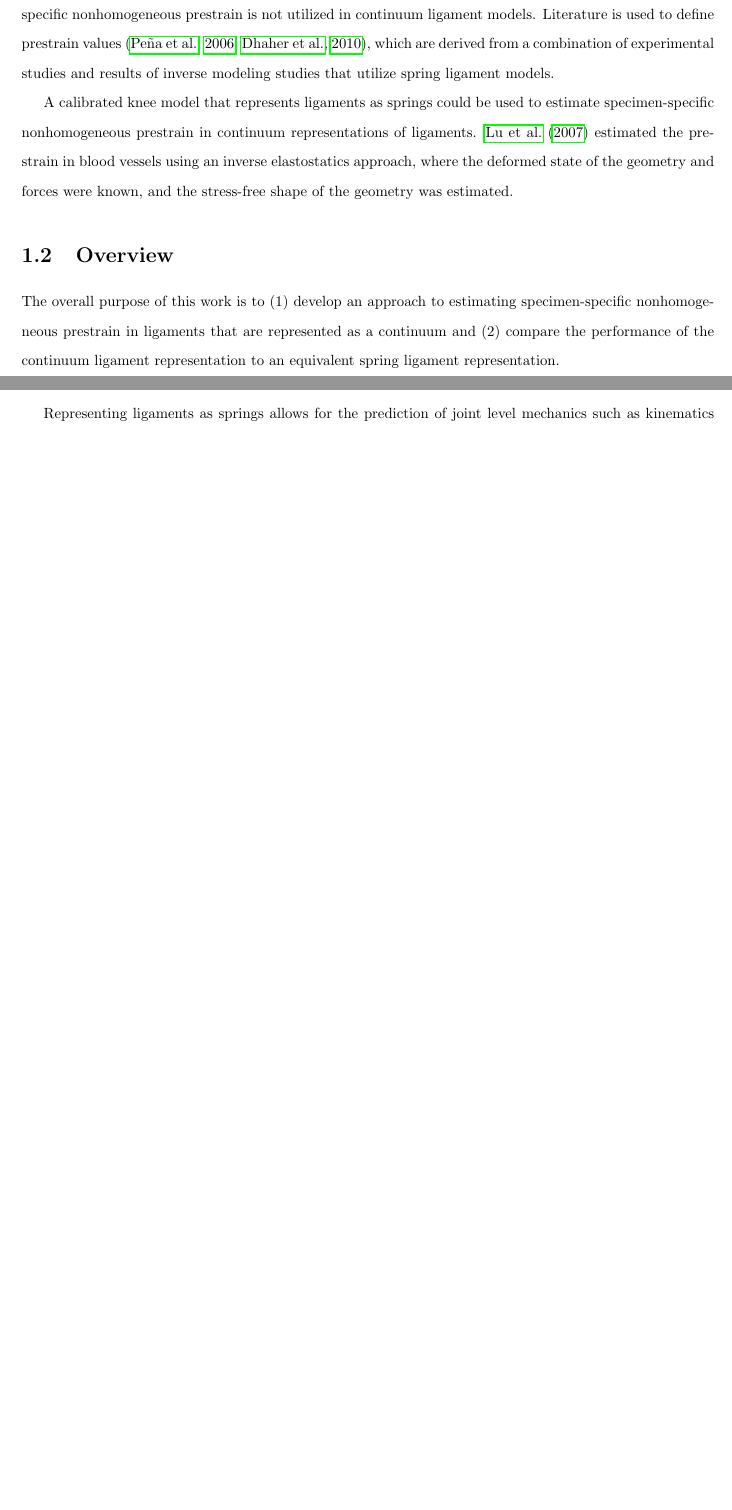
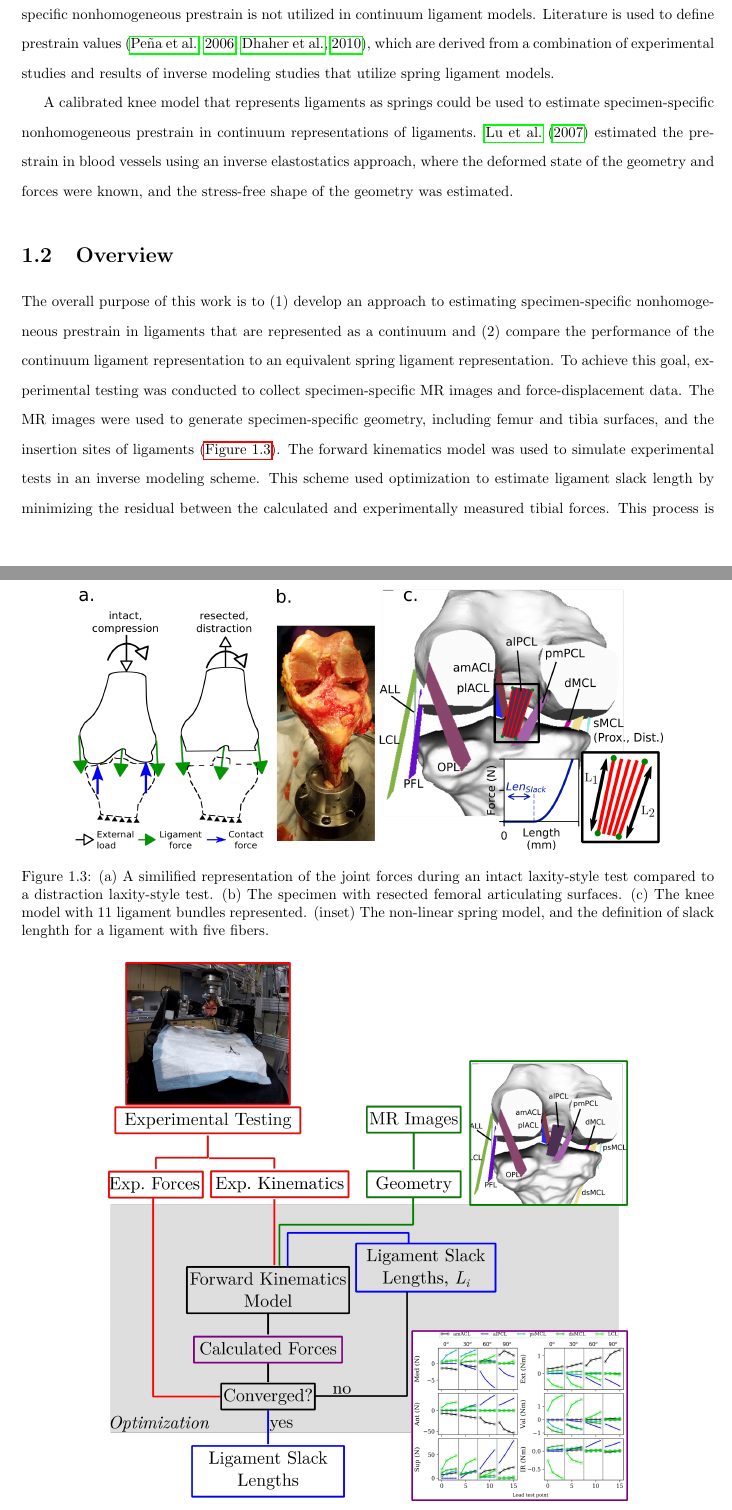
Before and after one commit to wzaylor/Dissertation, a LaTeX thesis (Proposal/ZaylorDissertationProposal.tex, which reads Proposal/Introduction.tex): two parts of pages 3 and 4 of 13 before the commit and two parts of pages 3 and 5 of 14 after it, joined at a grey line, cut so that both start at the same text, the shorter picture padded with empty space. Compiled offline with pdfLaTeX.

Commit message:
Updated text

```diff
--- a/Proposal/Introduction.tex
+++ b/Proposal/Introduction.tex
@@ -52,7 +52,8 @@ A calibrated knee model that represents ligaments as springs could be used to es
 % ---------------------------------------------------
 \section{Overview}
 %[Research questions and objectices: The purpose of this work is to develop an approach to defining ligament prestrain in a continuum ligament model.]
-The overall purpose of this work is to (1) develop an approach to estimating specimen-specific nonhomogeneous prestrain in ligaments that are represented as a continuum and (2) compare the performance of the continuum ligament representation to an equivalent spring ligament representation.
+The overall purpose of this work is to (1) develop an approach to estimating specimen-specific nonhomogeneous prestrain in ligaments that are represented as a continuum and (2) compare the performance of the continuum ligament representation to an equivalent spring ligament representation. To achieve this goal, experimental testing was conducted to collect specimen-specific MR images and force-displacement data. The MR images were used to generate specimen-specific geometry, including femur and tibia surfaces, and the insertion sites of ligaments (\autoref{fig:kneeModel}). The forward kinematics model was used to simulate experimental tests in an inverse modeling scheme. This scheme used optimization to estimate ligament slack length by minimizing the residual between the calculated and experimentally measured tibial forces. This process is similar to other studies that have used inverse modeling to estimate ligament properties \citep{blankevoort_validation_1996,baldwin_dynamic_2012,ewing_estimating_2015,harris_combined_2016}.
+%Specimen-specific data was collected from experimental laxity-style distraction tests (\autoref{fig:kneeModel}). The experimental data was used to generate a forward kinematics knee model that represented ligaments as springs (\autoref{fig:kneeModel}), and the slack-length for every ligament was estimated using inverse modeling \citep{blankevoort_validation_1996,baldwin_dynamic_2012,ewing_estimating_2015,harris_combined_2016}.
 
 %[Approaches: ]
 This approach assumes that the calibrated spring ligament model recreates the ligament's forces at a given joint position. These loading data could be used to define the boundary conditions for a inverse elastostatics analysis of a ligament. \cite{lu_computational_2007} used this approach to estimate the prestrain in blood vessels, where
@@ -63,6 +64,22 @@ This approach assumes that the calibrated spring ligament model recreates the li
     \caption{An example of the forces and moments that the alPCL exerts on the tibia at four points throughout a distraction test at 0\textsuperscript{o}, 30\textsuperscript{o}, 60\textsuperscript{o}, 90\textsuperscript{o} flexion.}
     \label{fig:alPclForce}
 \end{figure}
+
+\begin{figure}
+    \centering
+    \includegraphics[width=0.85\linewidth]{../img/TwoColumnFig.png}
+    \caption{(a) A similified representation of the joint forces during an intact laxity-style test compared to a distraction laxity-style test. (b) The specimen with resected femoral articulating surfaces. (c) The knee model with 11 ligament bundles represented. (inset) The non-linear spring model, and the definition of slack lenghth for a ligament with five fibers.}
+    \label{fig:kneeModel}
+\end{figure}
+
+\begin{figure}
+    \centering
+    \includegraphics[width=0.75\linewidth]{../img/InverseModelingFlowChart.png}
+    \caption{An overview of the inverse modeling scheme.}
+    \label{fig:inverseModelingScheme}
+\end{figure}
+
+%[Significance of the work]
 
 Ligaments are commonly represented as bundles of nonlinear uniaxial springs \citep{blankevoort_validation_1996,baldwin_efficient_2009,ewing_estimating_2015}, or as a solid continuum \citep{gardiner_subject-specific_2003,pena_three-dimensional_2006,dhaher_effect_2010} (\autoref{fig:continuumSpringAcl}). Joint mechanics have been shown to be sensitive to ligament prestrain \citep{baldwin_efficient_2009}, and experimental studies have shown that prestrain is not uniform throughout a ligament \citep{hull_strain_1996,gardiner_strain_2001}. Studies that utilize spring ligament representations can simulate nonhomogeneous prestrain in a ligament by varying the prestrain in each spring that composes a specific ligament. Studies that utilize continuum ligament representations either apply uniform prestrain \citep{limbert_three-dimensional_2004,song_three-dimensional_2004,beidokhti_influence_2017}, or apply nonhomogeneous prestrain based on values reported in the literature \citep{pena_three-dimensional_2006,dhaher_effect_2010}, where prestrains are derived from a combination of experimental studies and results of inverse modeling studies that utilize spring ligament models.
 
```
Also changed, not shown: Proposal/ZaylorDissertationProposal.pdf, Proposal/Introduction.tex (2 more changed lines).
